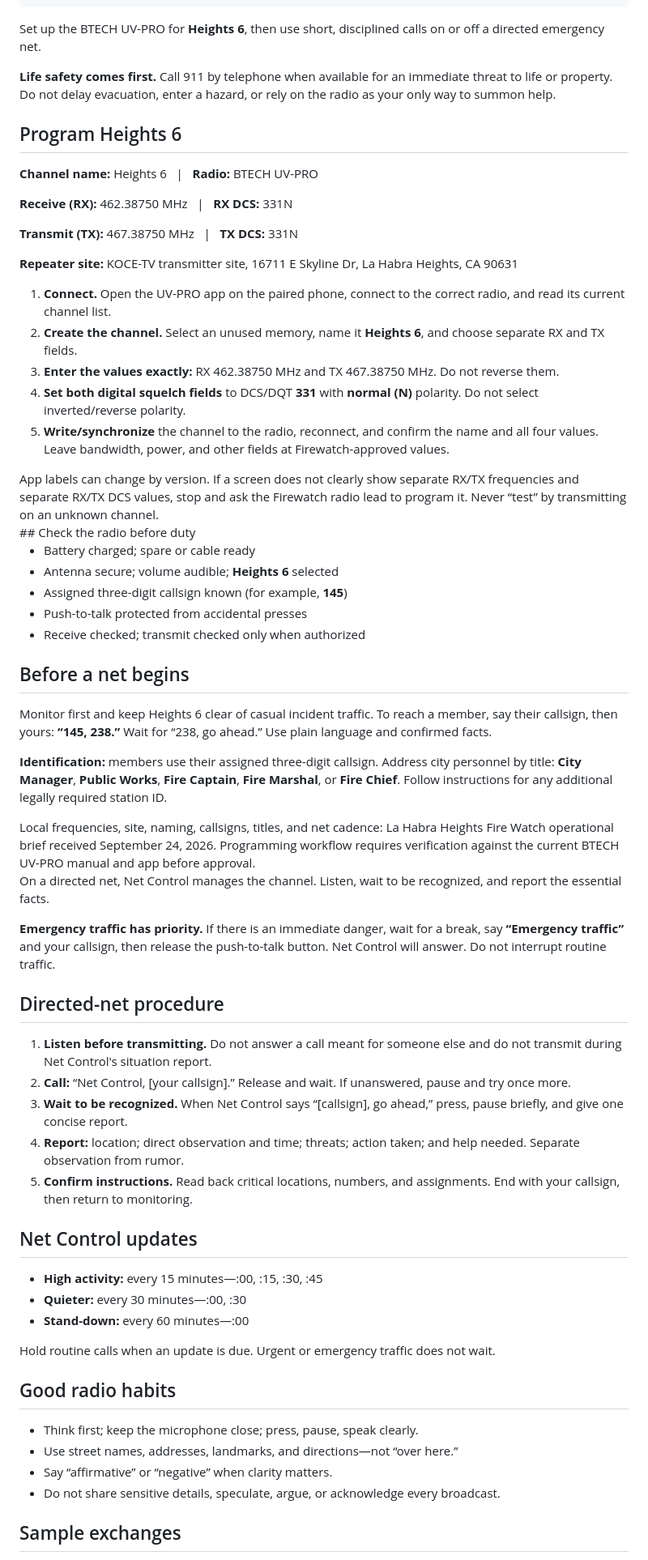
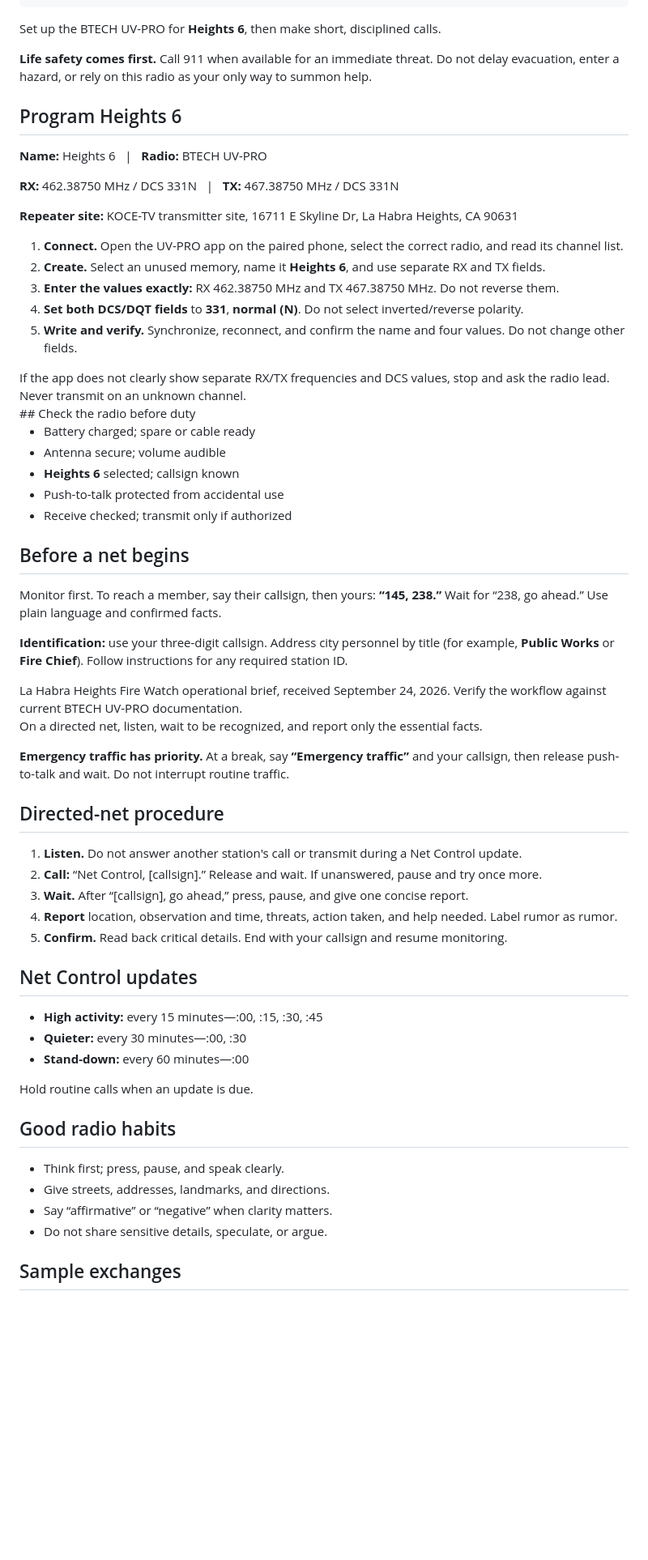
Before and after one commit to BoondockMark/Emergency-Preparedness, a Markdown page: handouts/alerts-communication/COM-002-heights-6-radio-communications.md, the part around one of its changes. Shown at 81% size. GitHub-like rendering; blank space fills up the shorter version.

Commit message:
Fit COM-002 content within two-page layout

```diff
--- a/handouts/alerts-communication/COM-002-heights-6-radio-communications.md
+++ b/handouts/alerts-communication/COM-002-heights-6-radio-communications.md
@@ -22,30 +22,29 @@ sources:
     url: https://baofengtech.com/
     accessDate: 2026-09-24
 ---
-<p class="lede">Set up the BTECH UV-PRO for <strong>Heights 6</strong>, then use short, disciplined calls on or off a directed emergency net.</p>
+<p class="lede">Set up the BTECH UV-PRO for <strong>Heights 6</strong>, then make short, disciplined calls.</p>
 
-<div class="warning"><strong>Life safety comes first.</strong> Call 911 by telephone when available for an immediate threat to life or property. Do not delay evacuation, enter a hazard, or rely on the radio as your only way to summon help.</div>
+<div class="warning"><strong>Life safety comes first.</strong> Call 911 when available for an immediate threat. Do not delay evacuation, enter a hazard, or rely on this radio as your only way to summon help.</div>
 
 ## Program Heights 6
 
 <div class="local-info">
-<p><strong>Channel name:</strong> Heights 6 &nbsp; | &nbsp; <strong>Radio:</strong> BTECH UV-PRO</p>
-<p><strong>Receive (RX):</strong> 462.38750 MHz &nbsp; | &nbsp; <strong>RX DCS:</strong> 331N</p>
-<p><strong>Transmit (TX):</strong> 467.38750 MHz &nbsp; | &nbsp; <strong>TX DCS:</strong> 331N</p>
+<p><strong>Name:</strong> Heights 6 &nbsp; | &nbsp; <strong>Radio:</strong> BTECH UV-PRO</p>
+<p><strong>RX:</strong> 462.38750 MHz / DCS 331N &nbsp; | &nbsp; <strong>TX:</strong> 467.38750 MHz / DCS 331N</p>
 <p><strong>Repeater site:</strong> KOCE-TV transmitter site, 16711 E Skyline Dr, La Habra Heights, CA 90631</p>
 </div>
 
 <div class="grid">
 <div>
 <ol class="procedure">
-<li><strong>Connect.</strong> Open the UV-PRO app on the paired phone, connect to the correct radio, and read its current channel list.</li>
-<li><strong>Create the channel.</strong> Select an unused memory, name it <strong>Heights 6</strong>, and choose separate RX and TX fields.</li>
+<li><strong>Connect.</strong> Open the UV-PRO app on the paired phone, select the correct radio, and read its channel list.</li>
+<li><strong>Create.</strong> Select an unused memory, name it <strong>Heights 6</strong>, and use separate RX and TX fields.</li>
 <li><strong>Enter the values exactly:</strong> RX 462.38750 MHz and TX 467.38750 MHz. Do not reverse them.</li>
-<li><strong>Set both digital squelch fields</strong> to DCS/DQT <strong>331</strong> with <strong>normal (N)</strong> polarity. Do not select inverted/reverse polarity.</li>
-<li><strong>Write/synchronize</strong> the channel to the radio, reconnect, and confirm the name and all four values. Leave bandwidth, power, and other fields at Firewatch-approved values.</li>
+<li><strong>Set both DCS/DQT fields</strong> to <strong>331</strong>, <strong>normal (N)</strong>. Do not select inverted/reverse polarity.</li>
+<li><strong>Write and verify.</strong> Synchronize, reconnect, and confirm the name and four values. Do not change other fields.</li>
 </ol>
 
-<div class="warning warning--caution">App labels can change by version. If a screen does not clearly show separate RX/TX frequencies and separate RX/TX DCS values, stop and ask the Firewatch radio lead to program it. Never “test” by transmitting on an unknown channel.</div>
+<div class="warning warning--caution">If the app does not clearly show separate RX/TX frequencies and DCS values, stop and ask the radio lead. Never transmit on an unknown channel.</div>
 </div>
 
 <div>
@@ -53,38 +52,38 @@ sources:
 
 <div class="checklist"><ul>
 <li>Battery charged; spare or cable ready</li>
-<li>Antenna secure; volume audible; <strong>Heights 6</strong> selected</li>
-<li>Assigned three-digit callsign known (for example, <strong>145</strong>)</li>
-<li>Push-to-talk protected from accidental presses</li>
-<li>Receive checked; transmit checked only when authorized</li>
+<li>Antenna secure; volume audible</li>
+<li><strong>Heights 6</strong> selected; callsign known</li>
+<li>Push-to-talk protected from accidental use</li>
+<li>Receive checked; transmit only if authorized</li>
 </ul></div>
 
 ## Before a net begins
 
-<p>Monitor first and keep Heights 6 clear of casual incident traffic. To reach a member, say their callsign, then yours: <strong>“145, 238.”</strong> Wait for “238, go ahead.” Use plain language and confirmed facts.</p>
+<p>Monitor first. To reach a member, say their callsign, then yours: <strong>“145, 238.”</strong> Wait for “238, go ahead.” Use plain language and confirmed facts.</p>
 
-<p><strong>Identification:</strong> members use their assigned three-digit callsign. Address city personnel by title: <strong>City Manager</strong>, <strong>Public Works</strong>, <strong>Fire Captain</strong>, <strong>Fire Marshal</strong>, or <strong>Fire Chief</strong>. Follow instructions for any additional legally required station ID.</p>
+<p><strong>Identification:</strong> use your three-digit callsign. Address city personnel by title (for example, <strong>Public Works</strong> or <strong>Fire Chief</strong>). Follow instructions for any required station ID.</p>
 </div>
 </div>
 
-<div class="sources">Local frequencies, site, naming, callsigns, titles, and net cadence: La Habra Heights Fire Watch operational brief received September 24, 2026. Programming workflow requires verification against the current BTECH UV-PRO manual and app before approval.</div>
+<div class="sources">La Habra Heights Fire Watch operational brief, received September 24, 2026. Verify the workflow against current BTECH UV-PRO documentation.</div>
 
 <!-- pagebreak -->
 
-<p class="lede">On a directed net, Net Control manages the channel. Listen, wait to be recognized, and report the essential facts.</p>
+<p class="lede">On a directed net, listen, wait to be recognized, and report only the essential facts.</p>
 
-<div class="warning"><strong>Emergency traffic has priority.</strong> If there is an immediate danger, wait for a break, say <strong>“Emergency traffic”</strong> and your callsign, then release the push-to-talk button. Net Control will answer. Do not interrupt routine traffic.</div>
+<div class="warning"><strong>Emergency traffic has priority.</strong> At a break, say <strong>“Emergency traffic”</strong> and your callsign, then release push-to-talk and wait. Do not interrupt routine traffic.</div>
 
 ## Directed-net procedure
 
 <div class="grid">
 <div>
 <ol class="procedure">
-<li><strong>Listen before transmitting.</strong> Do not answer a call meant for someone else and do not transmit during Net Control's situation report.</li>
-<li><strong>Call:</strong> “Net Control, [your callsign].” Release and wait. If unanswered, pause and try once more.</li>
-<li><strong>Wait to be recognized.</strong> When Net Control says “[callsign], go ahead,” press, pause briefly, and give one concise report.</li>
-<li><strong>Report:</strong> location; direct observation and time; threats; action taken; and help needed. Separate observation from rumor.</li>
-<li><strong>Confirm instructions.</strong> Read back critical locations, numbers, and assignments. End with your callsign, then return to monitoring.</li>
+<li><strong>Listen.</strong> Do not answer another station's call or transmit during a Net Control update.</li>
+<li><strong>Call:</strong> “Net Control, [callsign].” Release and wait. If unanswered, pause and try once more.</li>
+<li><strong>Wait.</strong> After “[callsign], go ahead,” press, pause, and give one concise report.</li>
+<li><strong>Report</strong> location, observation and time, threats, action taken, and help needed. Label rumor as rumor.</li>
+<li><strong>Confirm.</strong> Read back critical details. End with your callsign and resume monitoring.</li>
 </ol>
 </div>
 
@@ -95,14 +94,14 @@ sources:
 <li><strong>Quieter:</strong> every 30 minutes—:00, :30</li>
 <li><strong>Stand-down:</strong> every 60 minutes—:00</li>
 </ul>
-<p>Hold routine calls when an update is due. Urgent or emergency traffic does not wait.</p>
+<p>Hold routine calls when an update is due.</p>
 
 <h2>Good radio habits</h2>
 <ul>
-<li>Think first; keep the microphone close; press, pause, speak clearly.</li>
-<li>Use street names, addresses, landmarks, and directions—not “over here.”</li>
+<li>Think first; press, pause, and speak clearly.</li>
+<li>Give streets, addresses, landmarks, and directions.</li>
 <li>Say “affirmative” or “negative” when clarity matters.</li>
-<li>Do not share sensitive details, speculate, argue, or acknowledge every broadcast.</li>
+<li>Do not share sensitive details, speculate, or argue.</li>
 </ul>
 </div>
 </div>
```
Also changed, not shown: other parts of handouts/alerts-communication/COM-002-heights-6-radio-communications.md (+9 -9 lines).
